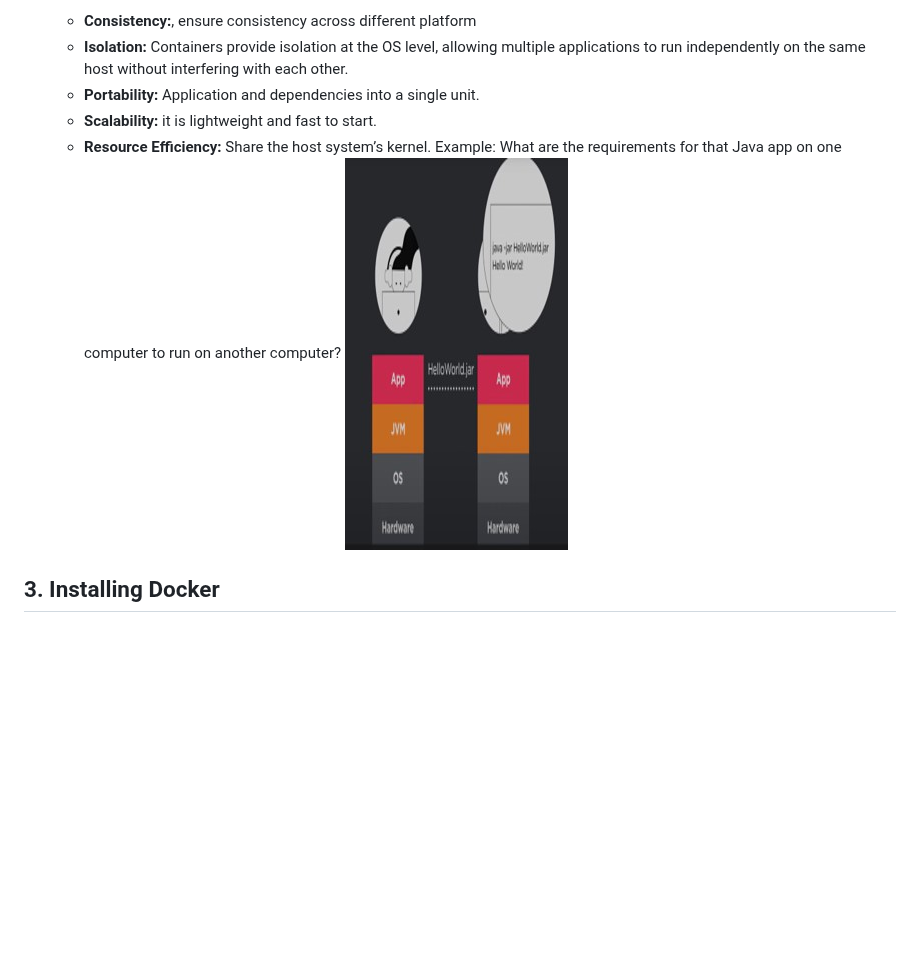
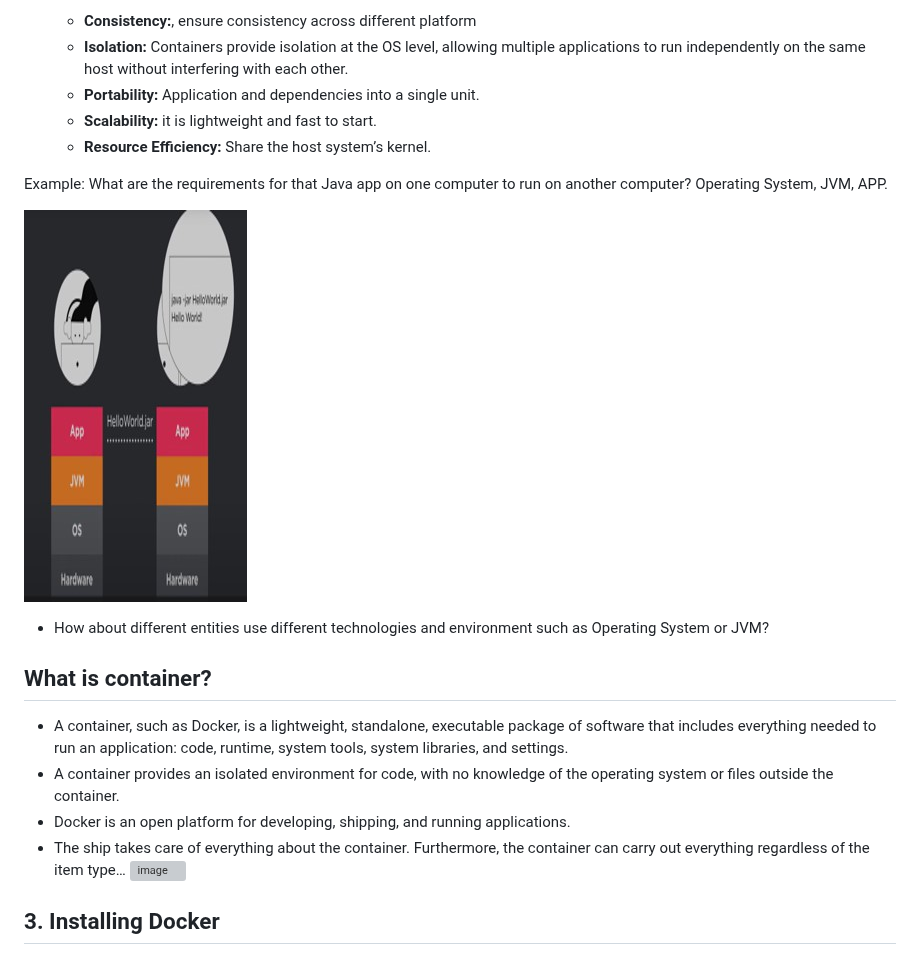
Before and after one commit to ADirin/OTP1_LectureMaterial, a Markdown page: Week 6/introduction to Docker.md, the part around the change. Rendered like a GitHub page; blank space fills up the shorter version; grey boxes are pictures that could not be loaded.

```diff
--- a/Week 6/introduction to Docker.md
+++ b/Week 6/introduction to Docker.md
@@ -30,8 +30,19 @@ Docker is a platform that enables developers to package applications and their d
   - **Portability:** Application and dependencies into a single unit.
   - **Scalability:** it is lightweight and fast to start.
   - **Resource Efficiency:** Share the host system’s kernel.
-Example: What are the requirements for that Java app on one computer to run on another computer?
+
+Example: What are the requirements for that Java app on one computer to run on another computer? Operating System, JVM, APP.
+
 ![RUN APP](/Images/Picture1.jpg)
+
+ - How about different entities use different technologies and environment such as Operating System or JVM?
+
+## What is container?
+- A container, such as Docker, is a lightweight, standalone, executable package of software that includes everything needed to run an application: code, runtime, system tools, system libraries, and settings.
+- A container provides an isolated environment for code, with no knowledge of the operating system or files outside the container.
+- Docker is an open platform for developing, shipping, and running applications.
+- The ship takes care of everything about the container. Furthermore, the container can carry out everything regardless of the item type…
+![image](https://github.com/user-attachments/assets/0ecd4a0b-9015-4b53-932e-30030fddf339)
 
 
 ## 3. Installing Docker
```
